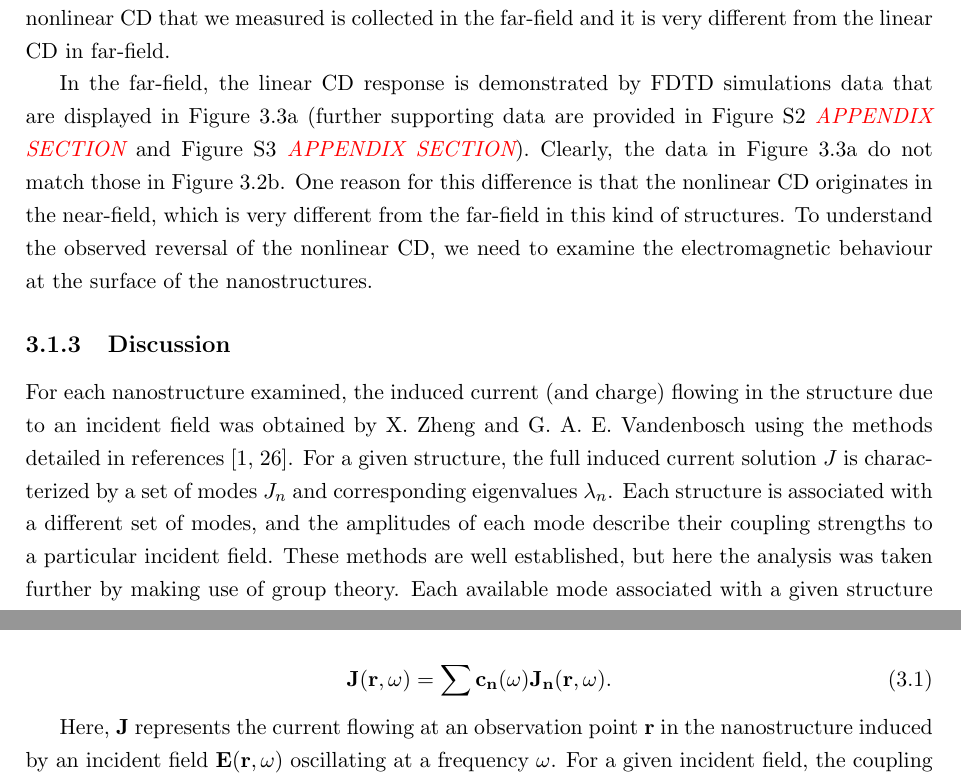
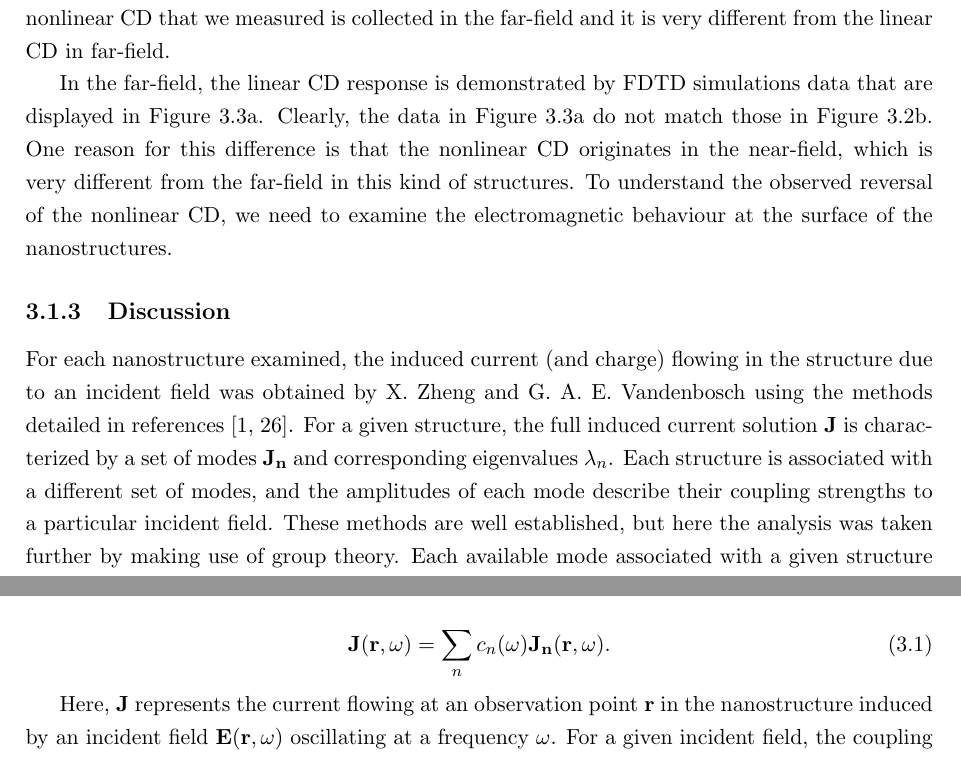
Before and after one commit to jtc42/ThesisUoB, a LaTeX thesis (main.tex, which reads sections/results/EnantiomorphingChiralCrosses.tex): two parts of pages 11 and 12 of 22, joined at a grey line, cut so that both start at the same text. Compiled offline with pdfLaTeX.

Commit message:
Minor Enantiomorphing section updates

```diff
--- a/sections/results/EnantiomorphingChiralCrosses.tex
+++ b/sections/results/EnantiomorphingChiralCrosses.tex
@@ -63,7 +63,7 @@ The nonlinear microscopy images obtained contain roughly 60 crosses of each type
 It should be noted that the SEM pictures in Figure~\ref{fig:results:EnantiomorphingChiralCrosses:l1000data}a are only a subset of the entire range of samples we studied. The full set started from $w= \SI{100}{\nano\m}$ and progressed to $w=\SI{1000}{\nano\m}$, in steps of $\SI{50}{\nano\m}$.
 Upon considering the nonlinear CD from all these samples, it is obvious that between $w=\SI{200}{\nano\m}$ and $w=\SI{800}{\nano\m}$, the chiroptical response is unambiguously reversed, i.e. with clearly separated error bars. The nonlinear CD that we measured is collected in the far-field and it is very different from the linear CD in far-field.
 
-In the far-field, the linear CD response is demonstrated by FDTD simulations data that are displayed in Figure~\ref{fig:results:EnantiomorphingChiralCrosses:l1000modes}a (further supporting data are provided in Figure S2 \emph{\color{red}APPENDIX SECTION} and Figure S3 \emph{\color{red}APPENDIX SECTION}). Clearly, the data in Figure~\ref{fig:results:EnantiomorphingChiralCrosses:l1000modes}a do not match those in Figure~\ref{fig:results:EnantiomorphingChiralCrosses:l1000data}b. One reason for this difference is that the nonlinear CD originates in the near-field, which is very different from the far-field in this kind of structures. To understand the observed reversal of the nonlinear CD, we need to examine the electromagnetic behaviour at the surface of the nanostructures.
+In the far-field, the linear CD response is demonstrated by FDTD simulations data that are displayed in Figure~\ref{fig:results:EnantiomorphingChiralCrosses:l1000modes}a. Clearly, the data in Figure~\ref{fig:results:EnantiomorphingChiralCrosses:l1000modes}a do not match those in Figure~\ref{fig:results:EnantiomorphingChiralCrosses:l1000data}b. One reason for this difference is that the nonlinear CD originates in the near-field, which is very different from the far-field in this kind of structures. To understand the observed reversal of the nonlinear CD, we need to examine the electromagnetic behaviour at the surface of the nanostructures.
 
 \subsection{Discussion}\label{sec:results:EnantiomorphingChiralCrosses:discussion}
 
@@ -74,7 +74,7 @@ In the far-field, the linear CD response is demonstrated by FDTD simulations dat
     \textbf{a.} Numerically-obtained far-field linear reflection CD for left-handed chiral cross structures. The lineshape of the linear CD response is significantly different to that obtained from nonlinear CD measurements. \textbf{b-f}. Simulation results showing modal composition of chiroptical response. Modal analysis of structures with arm length 1000nm, width 200nm \textbf{(b)} and 800nm \textbf{(c)}. The most LCP-dominant modes for each structure are plotted showing both LCP coupling strength (blue) and the correlated-mode RCP coupling strength (red). Modes coupling stronger to RCP than LCP are marked with arrows. Examples of individual modes (normalized absolute charge density) are shown for width 200nm \textbf{(d)} and 800nm \textbf{(e)}. The total coupling strength CD as defined in equation~\ref{eq:background:ChiropticalEffects:couplingCD} is plotted for varying arm width, at fixed $l=\SI{1000}{\nano\m}$ under $\SI{800}{\nano\m}$ wavelength light \textbf{(f)}.}
 \end{figure}
 
-For each nanostructure examined, the induced current (and charge) flowing in the structure due to an incident field was obtained by X. Zheng and G. A. E. Vandenbosch using the methods detailed in references \cite{Collins2018, Zheng2012}. For a given structure, the full induced current solution ${J}$ is characterized by a set of modes ${J_n}$ and corresponding eigenvalues $\lambda_{n}$. Each structure is associated with a different set of modes, and the amplitudes of each mode describe their coupling strengths to a particular incident field.
+For each nanostructure examined, the induced current (and charge) flowing in the structure due to an incident field was obtained by X. Zheng and G. A. E. Vandenbosch using the methods detailed in references \cite{Collins2018, Zheng2012}. For a given structure, the full induced current solution $\mathbf{J}$ is characterized by a set of modes $\mathbf{J_n}$ and corresponding eigenvalues $\lambda_{n}$. Each structure is associated with a different set of modes, and the amplitudes of each mode describe their coupling strengths to a particular incident field.
 These methods are well established, but here the analysis was taken further by making use of group theory. Each available mode associated with a given structure geometry can be placed in one of four orthogonal irreducible representations $\Gamma _{j = 1,2,3,4}$. These representations correspond to exclusive excitation with either the two orthogonal linear polarizations ($\Gamma _{1}$ for horizontal and $\Gamma _{2}$ for vertical) or the two circular polarizations ($\Gamma _{3}$ for LCP and $\Gamma _{4}$ for RCP).
 Importantly, each mode in the 3rd irreducible representation has a “correlated” mode in the 4th irreducible representation, with identical eigenvalues forming an ``accidentally degenerate pair''.
 Crucially, the LCP coupling coefficient of a given $\Gamma _{3}$ mode may be different from the RCP coupling coefficient of the correlated $\Gamma _{4}$ mode.
@@ -91,7 +91,7 @@ Mathematically, the overall near-field CD originates from the full solution ${J}
 
 \begin{equation}\label{eq:background:ChiropticalEffects:totalSolution}
-	\bf{J}(\bf{r}, \omega) = \sum c_{n}(\omega) \bf{J_{n}}(\bf{r}, \omega).
+	\mathbf{J} (\mathbf{r}, \omega) = \sum \limits_{n} c_{n}(\omega) \mathbf{J_{n}}(\mathbf{r}, \omega).
 \end{equation}
 
-Here, $\bf{J}$ represents the current flowing at an observation point $\bf{r}$ in the nanostructure induced by an incident field $\bf{E}(\bf{r}, \omega)$ oscillating at a frequency $\omega$. For a given incident field, the coupling coefficients $c_n$ are given by
+Here, $\mathbf{J}$ represents the current flowing at an observation point $\mathbf{r}$ in the nanostructure induced by an incident field $\mathbf{E}(\mathbf{r}, \omega)$ oscillating at a frequency $\omega$. For a given incident field, the coupling coefficients $c_n$ are given by
 \begin{equation}\label{eq:background:ChiropticalEffects:couplingCoefficients}
```
Also changed, not shown: main.tex (+2 -2 lines), sections/results/EnantiomorphingChiralCrosses.tex (4 more changed lines).
